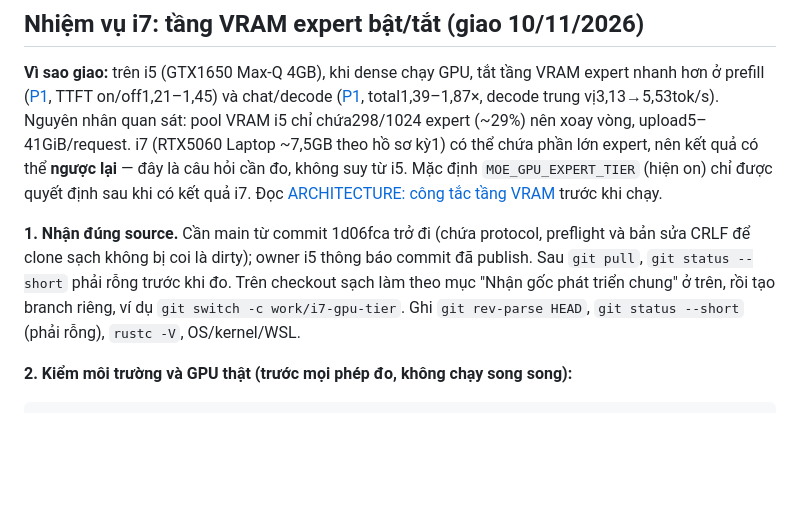
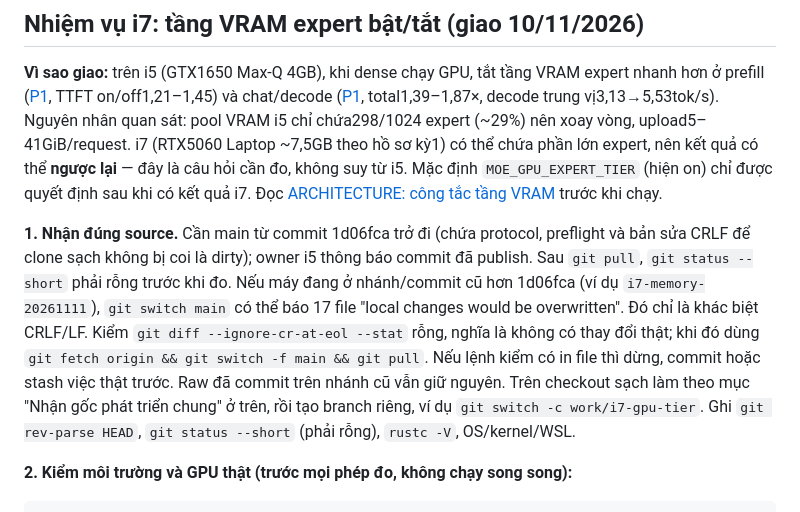
Before and after one commit to juanhuy/DoanTotNghiepMOE, a Markdown page: docs/WORKFLOWS.md, the part around the change. Rendered like a GitHub page; blank space fills up the shorter version.

Commit message:
Document the forced switch past CRLF-only changes when i7 updates from an old branch
Co-Authored-By: Claude Opus 5.5 <noreply@anthropic.com>

```diff
--- a/docs/WORKFLOWS.md
+++ b/docs/WORKFLOWS.md
@@ -90,7 +90,7 @@ python3 tools/check_ram_stability.py --testbed i7 --gpu cpu --lookahead off \
 
 **Vì sao giao:** trên i5 (GTX1650 Max-Q 4GB), khi dense chạy GPU, tắt tầng VRAM expert nhanh hơn ở prefill ([P1](../benchmarks/experiments/2026-11-10-gpu-expert-tier-i5/README.md), TTFT on/off1,21–1,45) và chat/decode ([P1](../benchmarks/experiments/2026-11-10-gpu-tier-chat-i5/README.md), total1,39–1,87×, decode trung vị3,13→5,53tok/s). Nguyên nhân quan sát: pool VRAM i5 chỉ chứa298/1024 expert (~29%) nên xoay vòng, upload5–41GiB/request. i7 (RTX5060 Laptop ~7,5GB theo hồ sơ kỳ1) có thể chứa phần lớn expert, nên kết quả có thể **ngược lại** — đây là câu hỏi cần đo, không suy từ i5. Mặc định `MOE_GPU_EXPERT_TIER` (hiện on) chỉ được quyết định sau khi có kết quả i7. Đọc [ARCHITECTURE: công tắc tầng VRAM](ARCHITECTURE.md#công-tắc-tầng-vram-expert-moe_gpu_expert_tier-1011) trước khi chạy.
 
-**1. Nhận đúng source.** Cần main từ commit 1d06fca trở đi (chứa protocol, preflight và bản sửa CRLF để clone sạch không bị coi là dirty); owner i5 thông báo commit đã publish. Sau `git pull`, `git status --short` phải rỗng trước khi đo. Trên checkout sạch làm theo mục "Nhận gốc phát triển chung" ở trên, rồi tạo branch riêng, ví dụ `git switch -c work/i7-gpu-tier`. Ghi `git rev-parse HEAD`, `git status --short` (phải rỗng), `rustc -V`, OS/kernel/WSL.
+**1. Nhận đúng source.** Cần main từ commit 1d06fca trở đi (chứa protocol, preflight và bản sửa CRLF để clone sạch không bị coi là dirty); owner i5 thông báo commit đã publish. Sau `git pull`, `git status --short` phải rỗng trước khi đo. Nếu máy đang ở nhánh/commit cũ hơn 1d06fca (ví dụ `i7-memory-20261111`), `git switch main` có thể báo 17 file "local changes would be overwritten". Đó chỉ là khác biệt CRLF/LF. Kiểm `git diff --ignore-cr-at-eol --stat` rỗng, nghĩa là không có thay đổi thật; khi đó dùng `git fetch origin && git switch -f main && git pull`. Nếu lệnh kiểm có in file thì dừng, commit hoặc stash việc thật trước. Raw đã commit trên nhánh cũ vẫn giữ nguyên. Trên checkout sạch làm theo mục "Nhận gốc phát triển chung" ở trên, rồi tạo branch riêng, ví dụ `git switch -c work/i7-gpu-tier`. Ghi `git rev-parse HEAD`, `git status --short` (phải rỗng), `rustc -V`, OS/kernel/WSL.
 
 **2. Kiểm môi trường và GPU thật (trước mọi phép đo, không chạy song song):**
 
```
